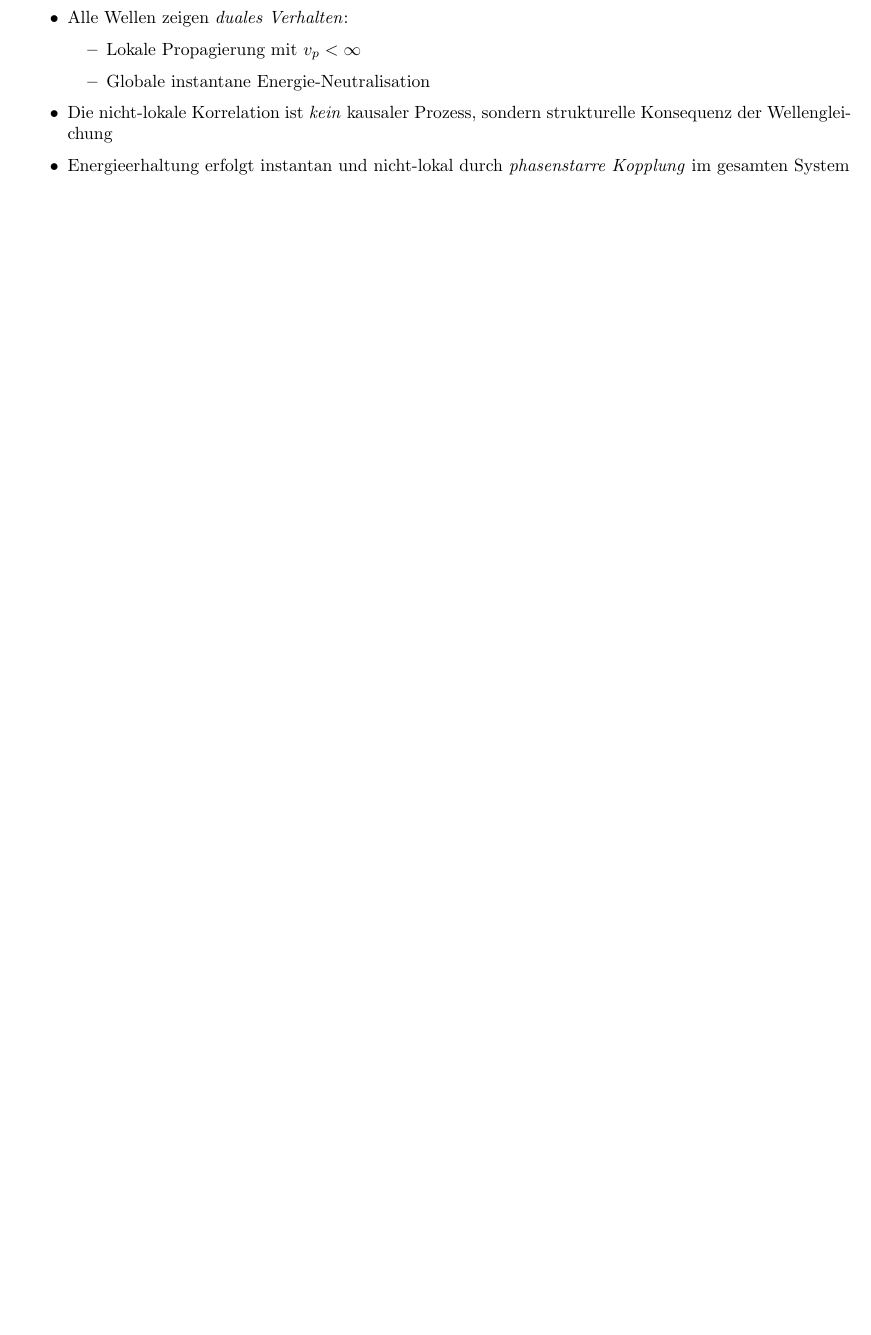
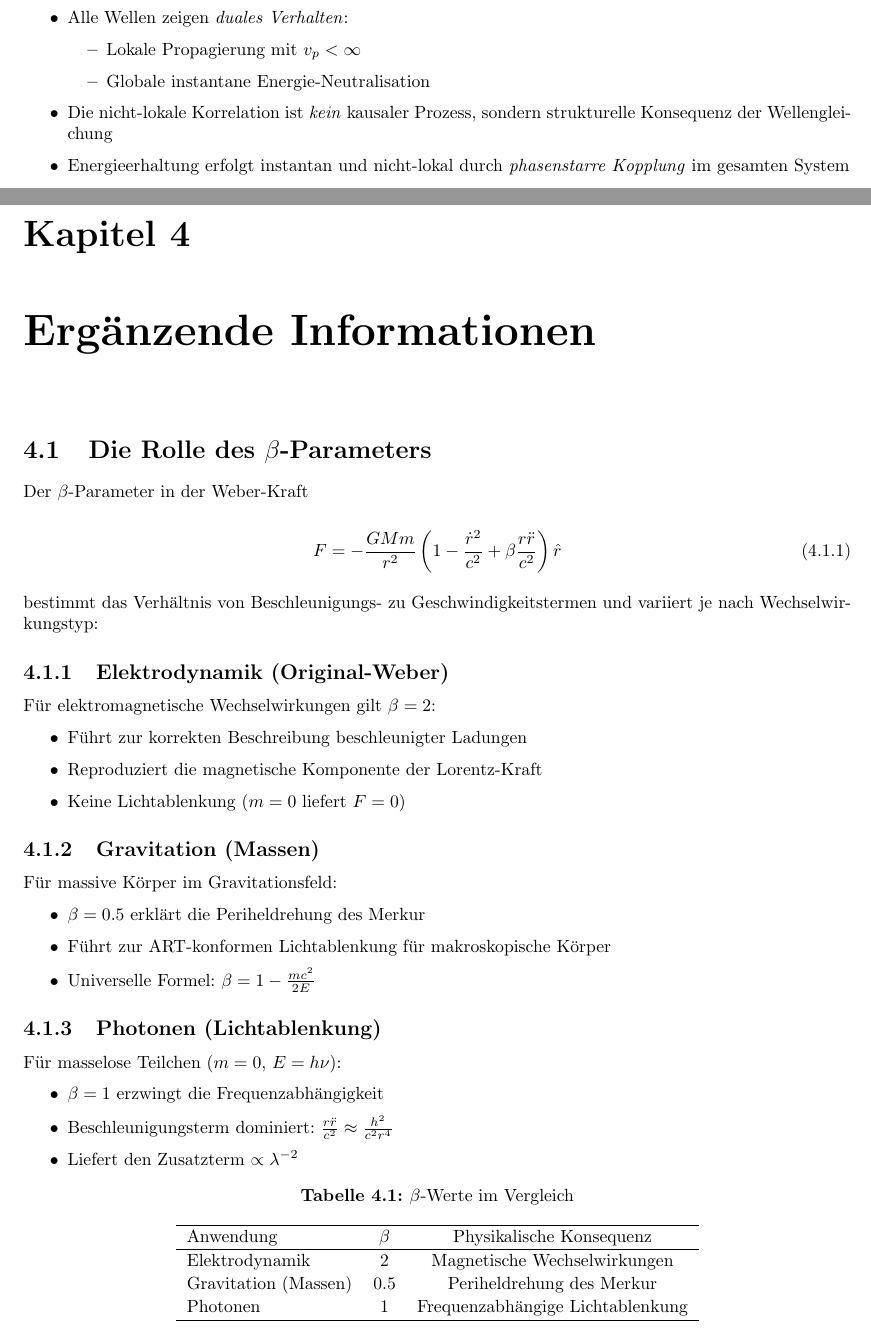
Before and after one commit to deppenkaiser/webersim, a LaTeX book (doc/latex/weber.tex, which reads doc/latex/content/27_beta.tex): part of page 27 of 27 before the commit and two parts of pages 27 and 29 of 29 after it, the two joined at a grey line, cut so that both start at the same text, the shorter picture padded with empty space. Compiled offline with pdfLaTeX.

Commit message:
ADD Dokumentation

```diff
--- /dev/null
+++ b/doc/latex/content/27_beta.tex
@@ -0,0 +1,48 @@
+\section{Die Rolle des $\beta$-Parameters}
+\label{sec:beta_parameter}
+
+Der $\beta$-Parameter in der Weber-Kraft
+
+\begin{equation}
+F = -\frac{GMm}{r^2}\left(1 - \frac{\dot{r}^2}{c^2} + \beta\frac{r\ddot{r}}{c^2}\right)\hat{r}
+\end{equation}
+
+bestimmt das Verhältnis von Beschleunigungs- zu Geschwindigkeitstermen und variiert je nach Wechselwirkungstyp:
+
+\subsection{Elektrodynamik (Original-Weber)}
+Für elektromagnetische Wechselwirkungen gilt $\beta=2$:
+\begin{itemize}
+\item Führt zur korrekten Beschreibung beschleunigter Ladungen
+\item Reproduziert die magnetische Komponente der Lorentz-Kraft
+\item Keine Lichtablenkung ($m=0$ liefert $F=0$)
+\end{itemize}
+
+\subsection{Gravitation (Massen)}
+Für massive Körper im Gravitationsfeld:
+\begin{itemize}
+\item $\beta=0.5$ erklärt die Periheldrehung des Merkur
+\item Führt zur ART-konformen Lichtablenkung für makroskopische Körper
+\item Universelle Formel: $\beta = 1 - \frac{mc^2}{2E}$
+\end{itemize}
+
+\subsection{Photonen (Lichtablenkung)}
+Für masselose Teilchen ($m=0$, $E=h\nu$):
+\begin{itemize}
+\item $\beta=1$ erzwingt die Frequenzabhängigkeit
+\item Beschleunigungsterm dominiert: $\frac{r\ddot{r}}{c^2} \approx \frac{h^2}{c^2r^4}$
+\item Liefert den Zusatzterm $\propto \lambda^{-2}$
+\end{itemize}
+
+\begin{table}[h]
+\centering
+\caption{$\beta$-Werte im Vergleich}
+\begin{tabular}{lcc}
+\hline
+Anwendung & $\beta$ & Physikalische Konsequenz \\
+\hline
+Elektrodynamik & 2 & Magnetische Wechselwirkungen \\
+Gravitation (Massen) & 0.5 & Periheldrehung des Merkur \\
+Photonen & 1 & Frequenzabhängige Lichtablenkung \\
+\hline
+\end{tabular}
+\end{table}
--- a/doc/latex/weber.tex
+++ b/doc/latex/weber.tex
@@ -68,5 +68,7 @@ Vor kurzem wurde ich auch noch auf die De-Broglie-Bohm-Theorie aufmerksam, welch
 \part{Anhang}
 \chapter{Diskussionen}
 \input{content/26_welle}
+\chapter{Ergänzende Informationen}
+\input{content/27_beta}
 
 \end{document}
```
Also changed, not shown: doc/latex/content/15_perihel.tex (+1 -1 lines).
